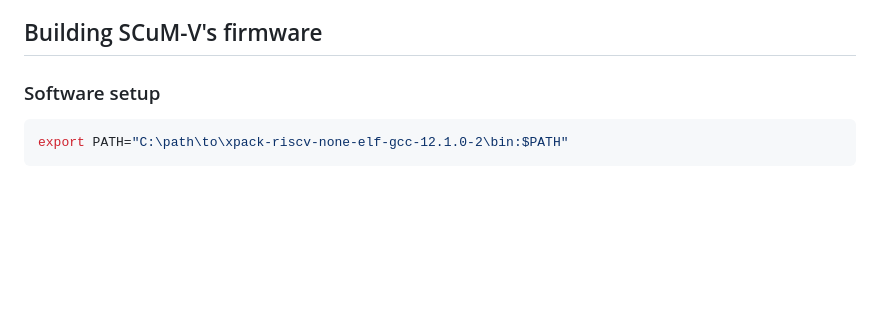
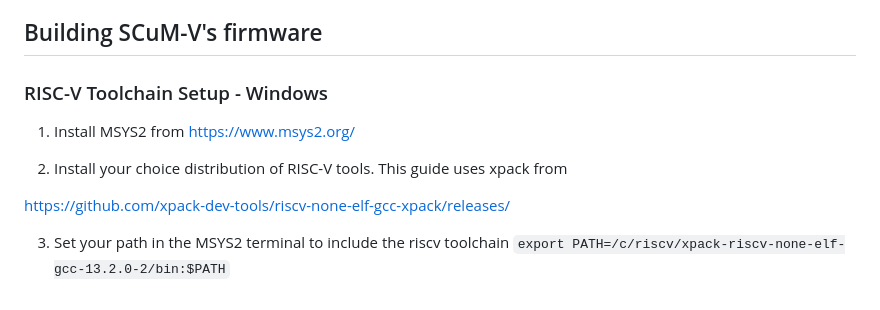
Before and after one commit to ucb-ee290c/scum-v-bringup, a Markdown page: README.md, the part around the change. Drawn GitHub-style; blank space fills up the shorter version.

Commit message:
Update README.md with xpack toolchain

````diff
--- a/README.md
+++ b/README.md
@@ -193,8 +193,13 @@ https://www.st.com/en/development-tools/stm32cubeide.html
 
 ## Building SCuM-V's firmware
 
-### Software setup
+### RISC-V Toolchain Setup - Windows
 
-```bash
-export PATH="C:\path\to\xpack-riscv-none-elf-gcc-12.1.0-2\bin:$PATH"
-```
+1. Install MSYS2 from https://www.msys2.org/
+
+2. Install your choice distribution of RISC-V tools. This guide uses xpack from
+
+https://github.com/xpack-dev-tools/riscv-none-elf-gcc-xpack/releases/
+
+3. Set your path in the MSYS2 terminal to include the riscv toolchain
+`export PATH=/c/riscv/xpack-riscv-none-elf-gcc-13.2.0-2/bin:$PATH`
````
